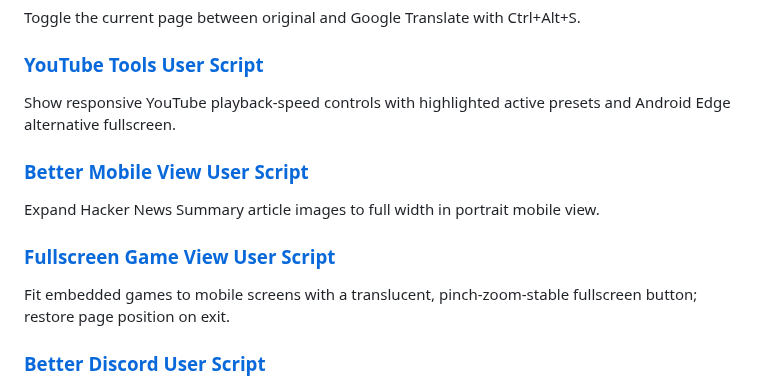
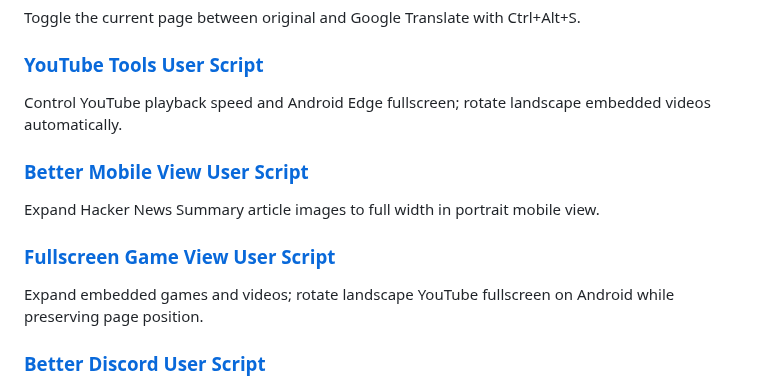
Before and after one commit to ChrisTorng/TampermonkeyScripts, a Markdown page: README.md, the part around the change. Drawn GitHub-style.

Commit message:
Document embedded YouTube orientation support and direct test URL

```diff
--- a/README.md
+++ b/README.md
@@ -118,7 +118,7 @@ Toggle the current page between original and Google Translate with Ctrl+Alt+S.
 
 ### [YouTube Tools User Script](https://github.com/ChrisTorng/TampermonkeyScripts/raw/main/src/YouTubeTools.user.js)
 
-Show responsive YouTube playback-speed controls with highlighted active presets and Android Edge alternative fullscreen.
+Control YouTube playback speed and Android Edge fullscreen; rotate landscape embedded videos automatically.
 
 ### [Better Mobile View User Script](https://github.com/ChrisTorng/TampermonkeyScripts/raw/main/src/BetterMobileView.user.js)
 
@@ -126,7 +126,7 @@ Expand Hacker News Summary article images to full width in portrait mobile view.
 
 ### [Fullscreen Game View User Script](https://github.com/ChrisTorng/TampermonkeyScripts/raw/main/src/FullscreenGameView.user.js)
 
-Fit embedded games to mobile screens with a translucent, pinch-zoom-stable fullscreen button; restore page position on exit.
+Expand embedded games and videos; rotate landscape YouTube fullscreen on Android while preserving page position.
 
 ### [Better Discord User Script](https://github.com/ChrisTorng/TampermonkeyScripts/raw/main/src/BetterDiscord.user.js)
 
```
